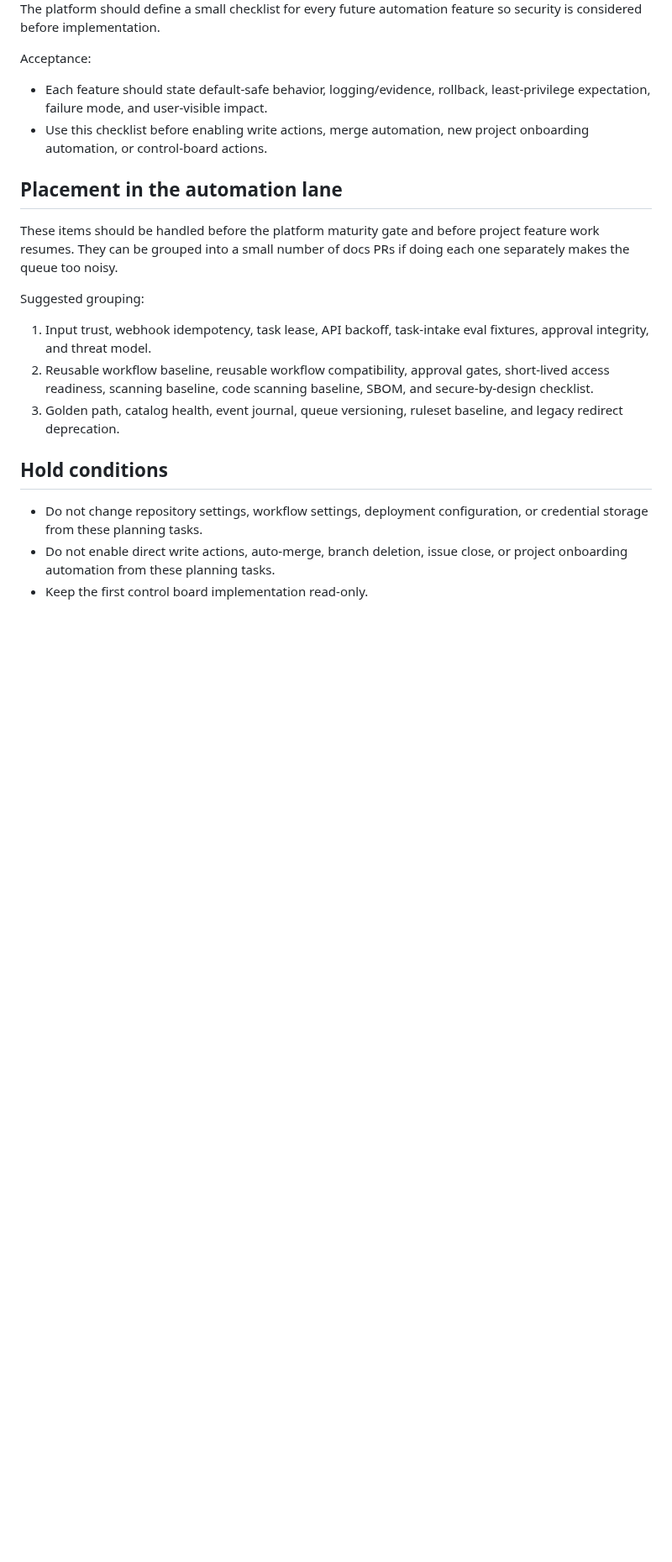
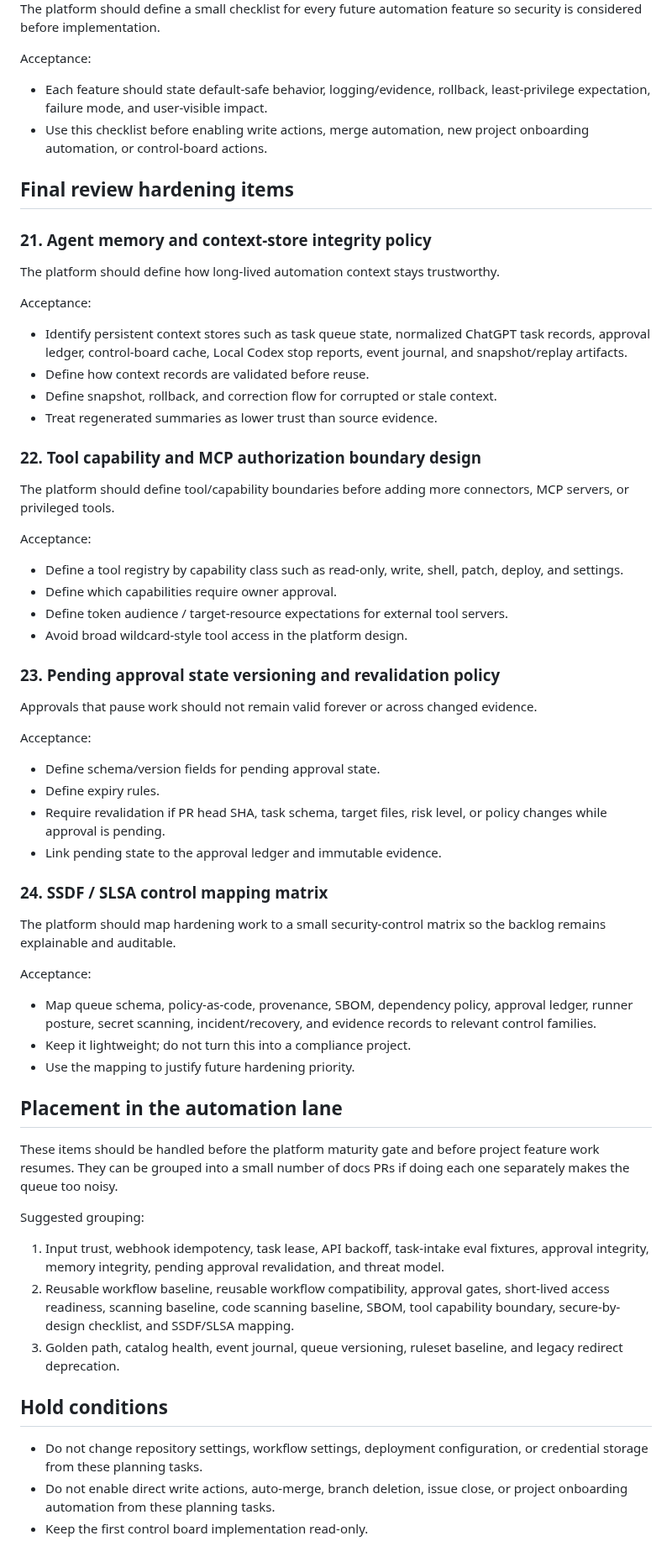
Before and after one commit to oakermann/kohee-list, a Markdown page: docs/AUTOMATION_PLATFORM_EXTRA_HARDENING.md, the part around the change. Shown at 84% size. Rendered like a GitHub page; blank space fills up the shorter version.

Commit message:
docs: add final context and approval hardening backlog

```diff
--- a/docs/AUTOMATION_PLATFORM_EXTRA_HARDENING.md
+++ b/docs/AUTOMATION_PLATFORM_EXTRA_HARDENING.md
@@ -204,14 +204,55 @@ Acceptance:
 - Each feature should state default-safe behavior, logging/evidence, rollback, least-privilege expectation, failure mode, and user-visible impact.
 - Use this checklist before enabling write actions, merge automation, new project onboarding automation, or control-board actions.
 
+## Final review hardening items
+
+### 21. Agent memory and context-store integrity policy
+
+The platform should define how long-lived automation context stays trustworthy.
+
+Acceptance:
+- Identify persistent context stores such as task queue state, normalized ChatGPT task records, approval ledger, control-board cache, Local Codex stop reports, event journal, and snapshot/replay artifacts.
+- Define how context records are validated before reuse.
+- Define snapshot, rollback, and correction flow for corrupted or stale context.
+- Treat regenerated summaries as lower trust than source evidence.
+
+### 22. Tool capability and MCP authorization boundary design
+
+The platform should define tool/capability boundaries before adding more connectors, MCP servers, or privileged tools.
+
+Acceptance:
+- Define a tool registry by capability class such as read-only, write, shell, patch, deploy, and settings.
+- Define which capabilities require owner approval.
+- Define token audience / target-resource expectations for external tool servers.
+- Avoid broad wildcard-style tool access in the platform design.
+
+### 23. Pending approval state versioning and revalidation policy
+
+Approvals that pause work should not remain valid forever or across changed evidence.
+
+Acceptance:
+- Define schema/version fields for pending approval state.
+- Define expiry rules.
+- Require revalidation if PR head SHA, task schema, target files, risk level, or policy changes while approval is pending.
+- Link pending state to the approval ledger and immutable evidence.
+
+### 24. SSDF / SLSA control mapping matrix
+
+The platform should map hardening work to a small security-control matrix so the backlog remains explainable and auditable.
+
+Acceptance:
+- Map queue schema, policy-as-code, provenance, SBOM, dependency policy, approval ledger, runner posture, secret scanning, incident/recovery, and evidence records to relevant control families.
+- Keep it lightweight; do not turn this into a compliance project.
+- Use the mapping to justify future hardening priority.
+
 ## Placement in the automation lane
 
 These items should be handled before the platform maturity gate and before project feature work resumes. They can be grouped into a small number of docs PRs if doing each one separately makes the queue too noisy.
 
 Suggested grouping:
 
-1. Input trust, webhook idempotency, task lease, API backoff, task-intake eval fixtures, approval integrity, and threat model.
-2. Reusable workflow baseline, reusable workflow compatibility, approval gates, short-lived access readiness, scanning baseline, code scanning baseline, SBOM, and secure-by-design checklist.
+1. Input trust, webhook idempotency, task lease, API backoff, task-intake eval fixtures, approval integrity, memory integrity, pending approval revalidation, and threat model.
+2. Reusable workflow baseline, reusable workflow compatibility, approval gates, short-lived access readiness, scanning baseline, code scanning baseline, SBOM, tool capability boundary, secure-by-design checklist, and SSDF/SLSA mapping.
 3. Golden path, catalog health, event journal, queue versioning, ruleset baseline, and legacy redirect deprecation.
 
 ## Hold conditions
```
